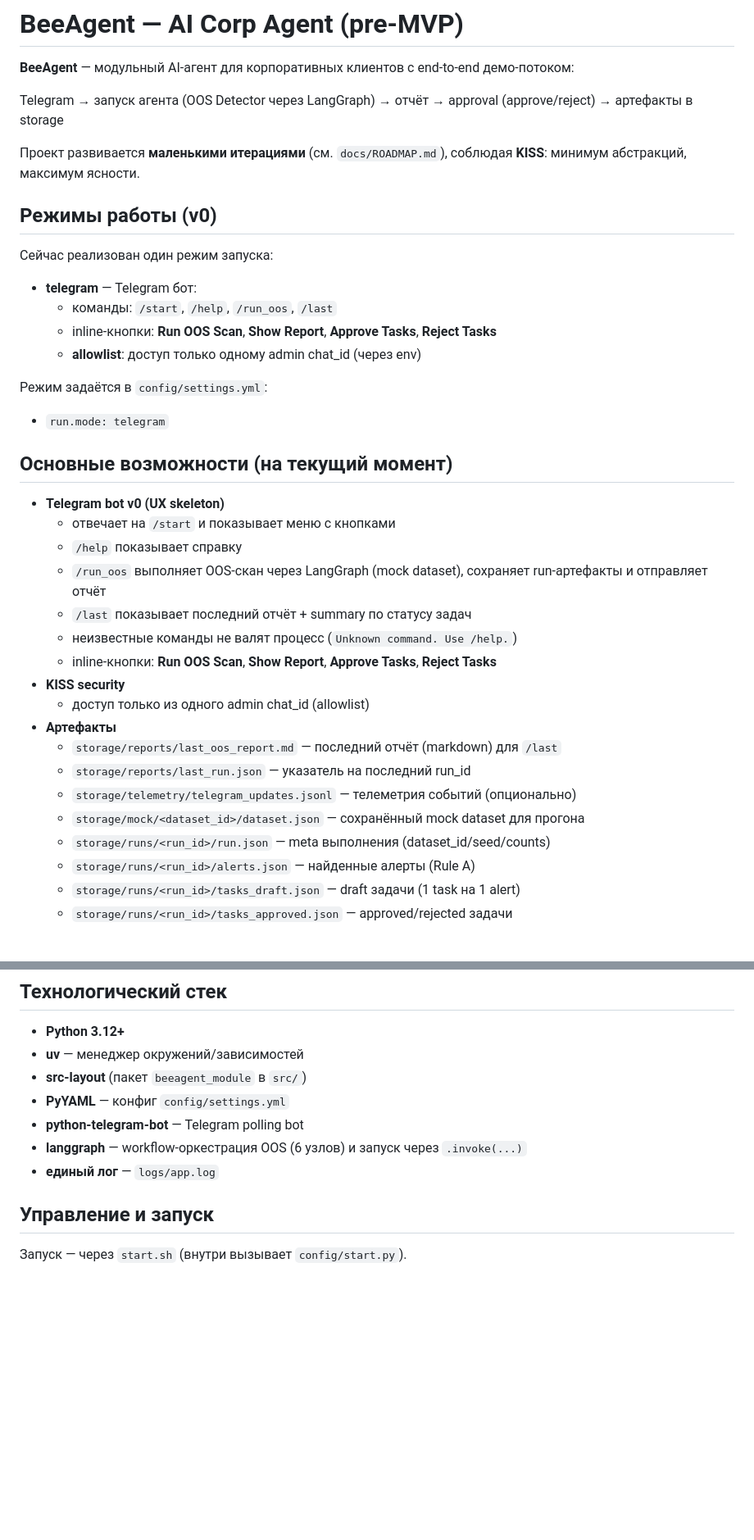
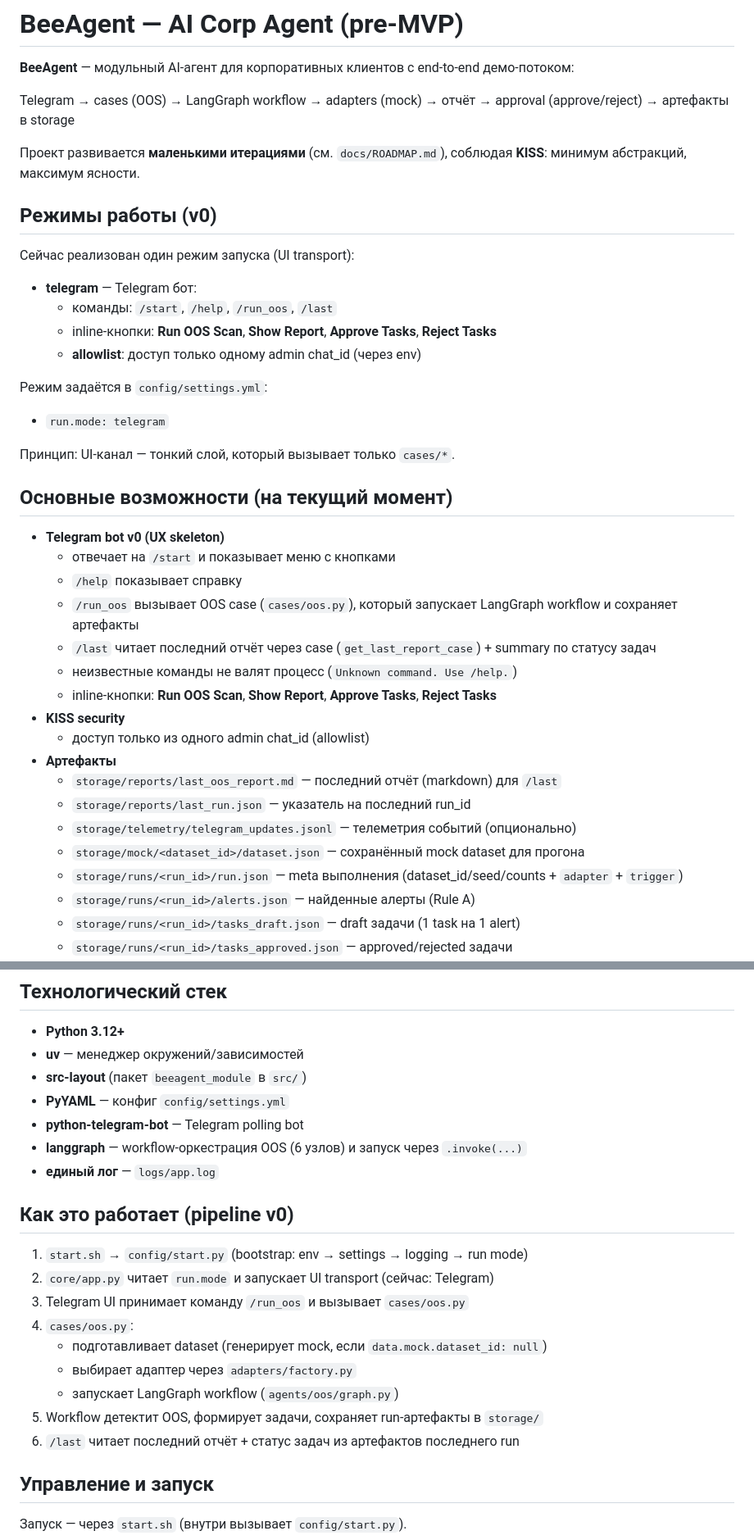
Before and after one commit to beesyst/beeagent, a Markdown page: README.ru.md, 2 parts joined by grey strips. Shown at 82% size. GitHub-like rendering; blank space fills up the shorter version.

```diff
--- a/README.ru.md
+++ b/README.ru.md
@@ -2,13 +2,13 @@
 
 **BeeAgent** — модульный AI-агент для корпоративных клиентов с end-to-end демо-потоком:
 
-Telegram → запуск агента (OOS Detector через LangGraph) → отчёт → approval (approve/reject) → артефакты в storage
+Telegram → cases (OOS) → LangGraph workflow → adapters (mock) → отчёт → approval (approve/reject) → артефакты в storage
 
 Проект развивается **маленькими итерациями** (см. `docs/ROADMAP.md`), соблюдая **KISS**: минимум абстракций, максимум ясности.
 
 ## Режимы работы (v0)
 
-Сейчас реализован один режим запуска:
+Сейчас реализован один режим запуска (UI transport):
 
 * **telegram** — Telegram бот:
   * команды: `/start`, `/help`, `/run_oos`, `/last`
@@ -19,13 +19,15 @@ Telegram → запуск агента (OOS Detector через LangGraph) →
 
 * `run.mode: telegram`
 
+Принцип: UI-канал — тонкий слой, который вызывает только `cases/*`.
+
 ## Основные возможности (на текущий момент)
 
 * **Telegram bot v0 (UX skeleton)**
   * отвечает на `/start` и показывает меню с кнопками
   * `/help` показывает справку
-  * `/run_oos` выполняет OOS-скан через LangGraph (mock dataset), сохраняет run-артефакты и отправляет отчёт
-  * `/last` показывает последний отчёт + summary по статусу задач
+  * `/run_oos` вызывает OOS case (`cases/oos.py`), который запускает LangGraph workflow и сохраняет артефакты
+  * `/last` читает последний отчёт через case (`get_last_report_case`) + summary по статусу задач
   * неизвестные команды не валят процесс (`Unknown command. Use /help.`)
   * inline-кнопки: **Run OOS Scan**, **Show Report**, **Approve Tasks**, **Reject Tasks**
 * **KISS security**
@@ -35,7 +37,7 @@ Telegram → запуск агента (OOS Detector через LangGraph) →
   * `storage/reports/last_run.json` — указатель на последний run_id
   * `storage/telemetry/telegram_updates.jsonl` — телеметрия событий (опционально)
   * `storage/mock/<dataset_id>/dataset.json` — сохранённый mock dataset для прогона
-  * `storage/runs/<run_id>/run.json` — meta выполнения (dataset_id/seed/counts)
+  * `storage/runs/<run_id>/run.json` — meta выполнения (dataset_id/seed/counts + `adapter` + `trigger`)
   * `storage/runs/<run_id>/alerts.json` — найденные алерты (Rule A)
   * `storage/runs/<run_id>/tasks_draft.json` — draft задачи (1 task на 1 alert)
   * `storage/runs/<run_id>/tasks_approved.json` — approved/rejected задачи
@@ -59,6 +61,18 @@ Telegram → запуск агента (OOS Detector через LangGraph) →
 * **python-telegram-bot** — Telegram polling bot
 * **langgraph** — workflow-оркестрация OOS (6 узлов) и запуск через `.invoke(...)`
 * **единый лог** — `logs/app.log`
+
+## Как это работает (pipeline v0)
+
+1. `start.sh` → `config/start.py` (bootstrap: env → settings → logging → run mode)
+2. `core/app.py` читает `run.mode` и запускает UI transport (сейчас: Telegram)
+3. Telegram UI принимает команду `/run_oos` и вызывает `cases/oos.py`
+4. `cases/oos.py`:
+   - подготавливает dataset (генерирует mock, если `data.mock.dataset_id: null`)
+   - выбирает адаптер через `adapters/factory.py`
+   - запускает LangGraph workflow (`agents/oos/graph.py`)
+5. Workflow детектит OOS, формирует задачи, сохраняет run-артефакты в `storage/`
+6. `/last` читает последний отчёт + статус задач из артефактов последнего run
 
 ## Управление и запуск
 
```
Also changed, not shown: other parts of README.ru.md (+37 -16 lines), docs/ROADMAP.md (+5 -8 lines).
